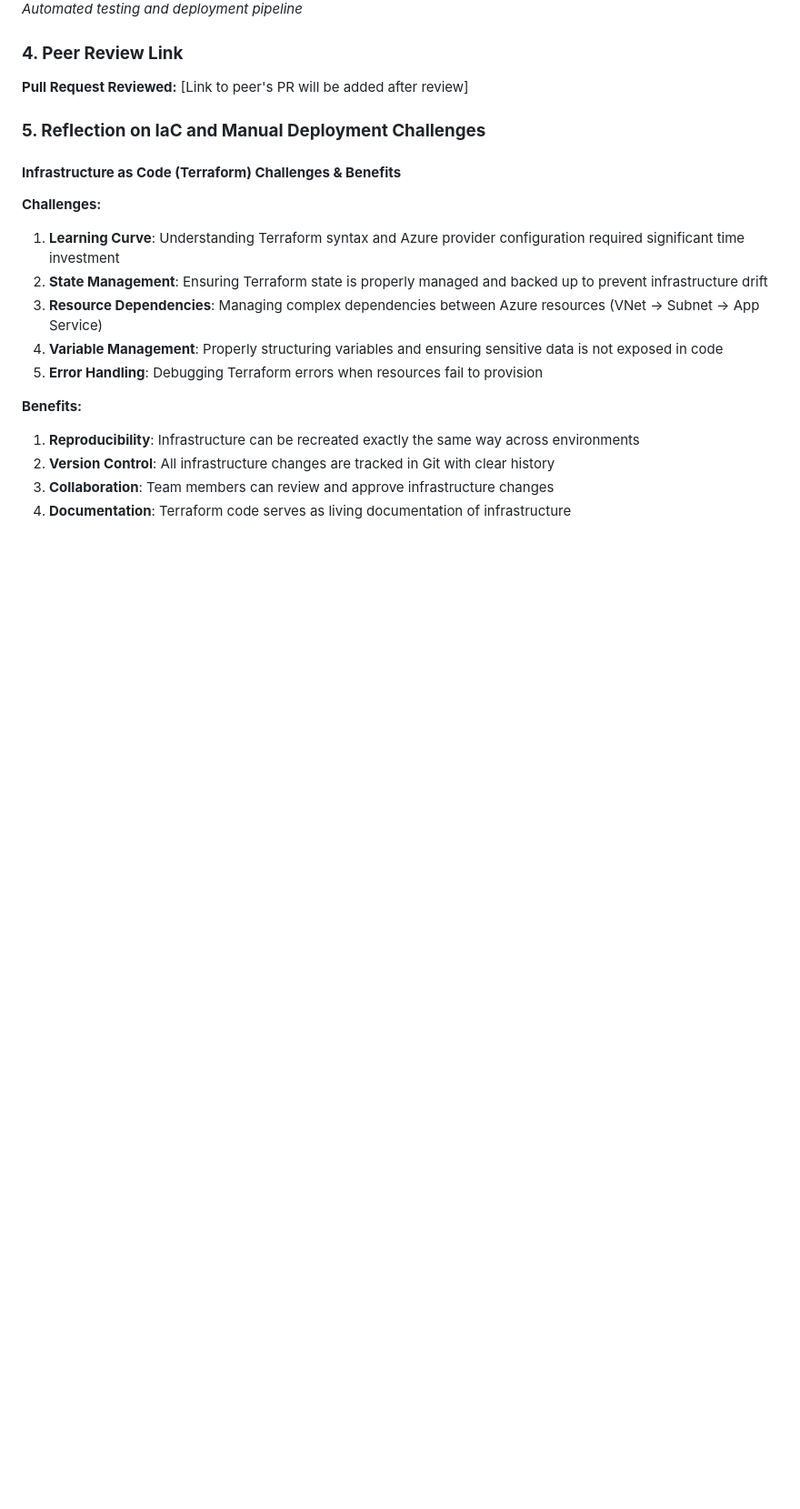
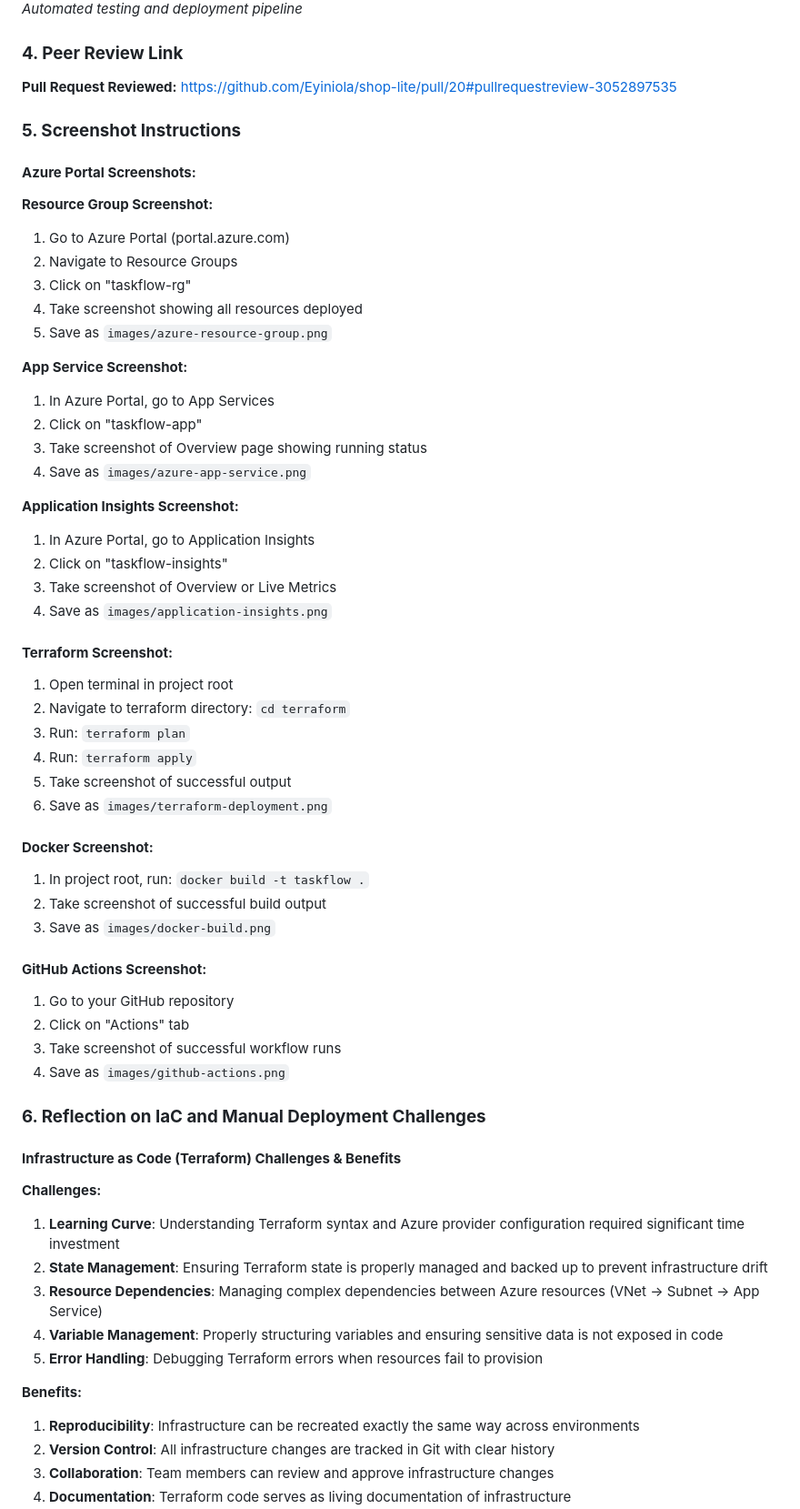
Before and after one commit to aoshingbesan/taskflow, a Markdown page: phase.md, the part around the change printed below. Shown: that part at 91% size. GitHub-like rendering; blank space fills up the shorter version.

```diff
--- a/phase.md
+++ b/phase.md
@@ -31,9 +62,51 @@
 *Automated testing and deployment pipeline*
 
 ### **4. Peer Review Link**
-**Pull Request Reviewed:** [Link to peer's PR will be added after review]
+**Pull Request Reviewed:** https://github.com/Eyiniola/shop-lite/pull/20#pullrequestreview-3052897535
 
-### **5. Reflection on IaC and Manual Deployment Challenges**
+### **5. Screenshot Instructions**
+
+#### **Azure Portal Screenshots:**
+
+**Resource Group Screenshot:**
+1. Go to Azure Portal (portal.azure.com)
+2. Navigate to Resource Groups
+3. Click on "taskflow-rg"
+4. Take screenshot showing all resources deployed
+5. Save as `images/azure-resource-group.png`
+
+**App Service Screenshot:**
+1. In Azure Portal, go to App Services
+2. Click on "taskflow-app"
+3. Take screenshot of Overview page showing running status
+4. Save as `images/azure-app-service.png`
+
+**Application Insights Screenshot:**
+1. In Azure Portal, go to Application Insights
+2. Click on "taskflow-insights"
+3. Take screenshot of Overview or Live Metrics
+4. Save as `images/application-insights.png`
+
+#### **Terraform Screenshot:**
+1. Open terminal in project root
+2. Navigate to terraform directory: `cd terraform`
+3. Run: `terraform plan`
+4. Run: `terraform apply`
+5. Take screenshot of successful output
+6. Save as `images/terraform-deployment.png`
+
+#### **Docker Screenshot:**
+1. In project root, run: `docker build -t taskflow .`
+2. Take screenshot of successful build output
+3. Save as `images/docker-build.png`
+
+#### **GitHub Actions Screenshot:**
+1. Go to your GitHub repository
+2. Click on "Actions" tab
+3. Take screenshot of successful workflow runs
+4. Save as `images/github-actions.png`
+
+### **6. Reflection on IaC and Manual Deployment Challenges**
 
 #### **Infrastructure as Code (Terraform) Challenges & Benefits**
 
```
Also changed, not shown: other parts of phase.md (+31 -0 lines), README.md (+32 -26 lines), images/terraform-deployment.png (added).
